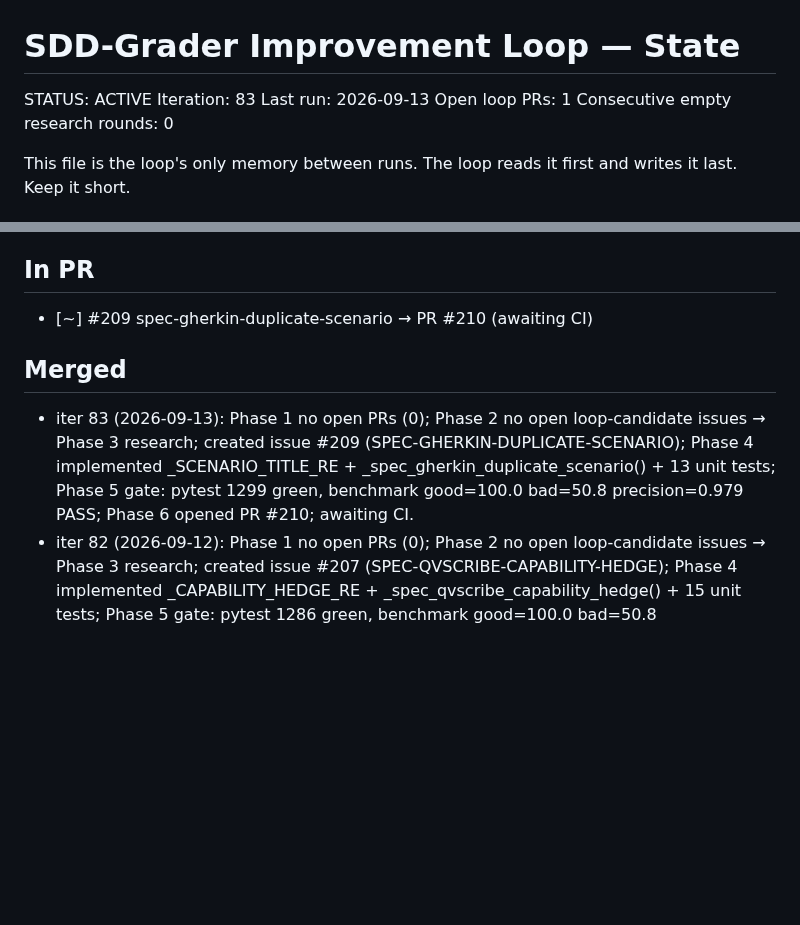
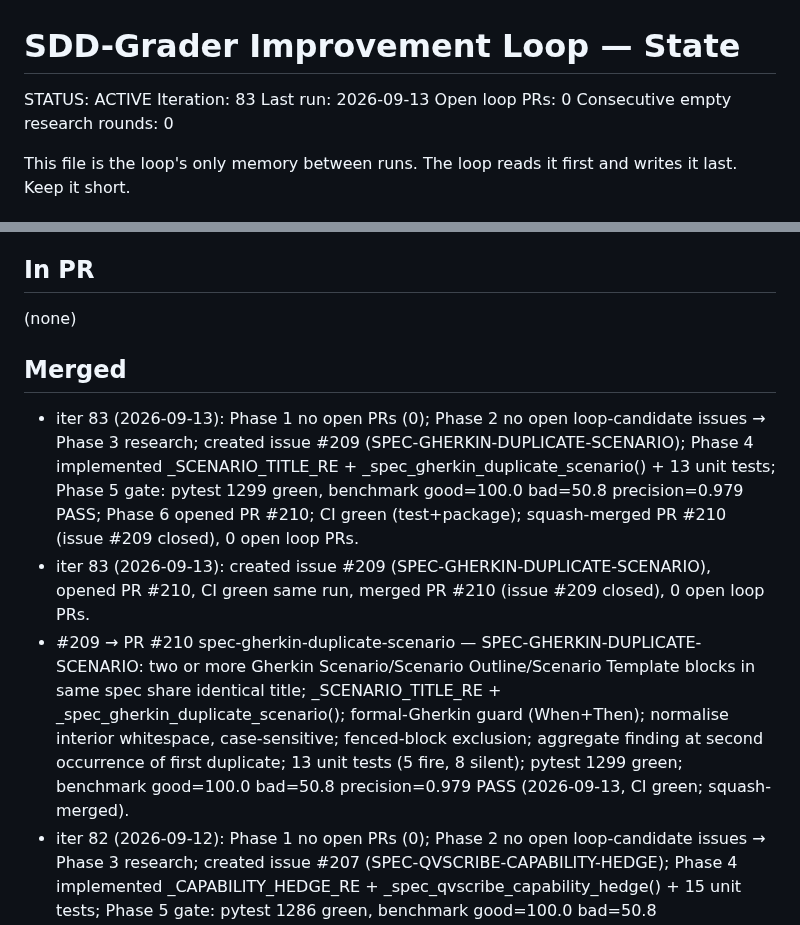
Before and after one commit to hansraj316/sdd-grader, a Markdown page: reports/IMPROVEMENT-STATE.md, 2 parts joined by grey strips. Drawn GitHub-style; blank space fills up the shorter version.

Commit message:
chore: record iteration 83 merge of PR #210
Co-Authored-By: Claude Sonnet 4.6 <noreply@anthropic.com>
Claude-Session: https://claude.ai/code/session_01Uj8b9wQuW2o8F48W7P2wGp

```diff
--- a/reports/IMPROVEMENT-STATE.md
+++ b/reports/IMPROVEMENT-STATE.md
@@ -3,7 +3,7 @@
 STATUS: ACTIVE
 Iteration: 83
 Last run: 2026-09-13
-Open loop PRs: 1
+Open loop PRs: 0
 Consecutive empty research rounds: 0
 
 This file is the loop's only memory between runs. The loop reads it first and writes it
@@ -102,11 +102,13 @@ Tessl, and Spec-Kit extensions/presets.)
 
 ## In PR
 
-- [~] #209 spec-gherkin-duplicate-scenario → PR #210 (awaiting CI)
+(none)
 
 ## Merged
 
-- iter 83 (2026-09-13): Phase 1 no open PRs (0); Phase 2 no open loop-candidate issues → Phase 3 research; created issue #209 (SPEC-GHERKIN-DUPLICATE-SCENARIO); Phase 4 implemented _SCENARIO_TITLE_RE + _spec_gherkin_duplicate_scenario() + 13 unit tests; Phase 5 gate: pytest 1299 green, benchmark good=100.0 bad=50.8 precision=0.979 PASS; Phase 6 opened PR #210; awaiting CI.
+- iter 83 (2026-09-13): Phase 1 no open PRs (0); Phase 2 no open loop-candidate issues → Phase 3 research; created issue #209 (SPEC-GHERKIN-DUPLICATE-SCENARIO); Phase 4 implemented _SCENARIO_TITLE_RE + _spec_gherkin_duplicate_scenario() + 13 unit tests; Phase 5 gate: pytest 1299 green, benchmark good=100.0 bad=50.8 precision=0.979 PASS; Phase 6 opened PR #210; CI green (test+package); squash-merged PR #210 (issue #209 closed), 0 open loop PRs.
+- iter 83 (2026-09-13): created issue #209 (SPEC-GHERKIN-DUPLICATE-SCENARIO), opened PR #210, CI green same run, merged PR #210 (issue #209 closed), 0 open loop PRs.
+- #209 → PR #210 spec-gherkin-duplicate-scenario — SPEC-GHERKIN-DUPLICATE-SCENARIO: two or more Gherkin Scenario/Scenario Outline/Scenario Template blocks in same spec share identical title; _SCENARIO_TITLE_RE + _spec_gherkin_duplicate_scenario(); formal-Gherkin guard (When+Then); normalise interior whitespace, case-sensitive; fenced-block exclusion; aggregate finding at second occurrence of first duplicate; 13 unit tests (5 fire, 8 silent); pytest 1299 green; benchmark good=100.0 bad=50.8 precision=0.979 PASS (2026-09-13, CI green; squash-merged).
 - iter 82 (2026-09-12): Phase 1 no open PRs (0); Phase 2 no open loop-candidate issues → Phase 3 research; created issue #207 (SPEC-QVSCRIBE-CAPABILITY-HEDGE); Phase 4 implemented _CAPABILITY_HEDGE_RE + _spec_qvscribe_capability_hedge() + 15 unit tests; Phase 5 gate: pytest 1286 green, benchmark good=100.0 bad=50.8 precision=0.979 PASS; Phase 6 opened PR #208; CI green (test+package); squash-merged PR #208 (issue #207 closed), 0 open loop PRs.
 - #207 → PR #208 spec-qvscribe-capability-hedge — SPEC-QVSCRIBE-CAPABILITY-HEDGE: capability-hedging phrases ('shall be capable of', 'shall be allowed to', 'shall be permitted to', 'shall be designed to', 'shall be intended to', 'shall be expected to') dilute mandatory obligation to latent capability/design intent; _CAPABILITY_HEDGE_RE VERBOSE 6-alternative regex + _spec_qvscribe_capability_hedge(); scoped via _requirement_mask()/_fence_mask(); spec-only; aggregate finding at first offending line; companion to SPEC-QVSCRIBE-SHALL-BE-ABLE-TO; 15 unit tests (9 fire, 6 silent); pytest 1286 green; benchmark good=100.0 bad=50.8 precision=0.979 PASS (2026-09-12, CI green; squash-merged).
 - iter 81 (2026-09-11): Phase 1 no open PRs; Phase 3 research — created issue #205 (SPEC-GHERKIN-NO-THEN); Phase 4 implemented; Phase 5 gate: pytest 1271 green, benchmark good=100.0 bad=50.8 precision=0.979 PASS; Phase 6 opened PR #206; CI green; squash-merged PR #206 (issue #205 closed), 0 open loop PRs.
```
